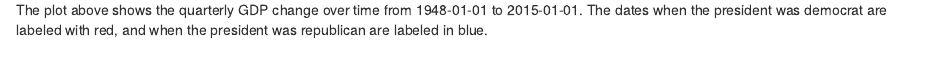
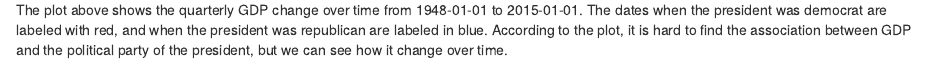
Before and after one commit to ShRui/p8105_hw4_sr3461, an R Markdown document (p8105_hw4_sr3461.Rmd): the page in a window 1100 px wide, from 2070 px down. The pictures show the output file p8105_hw4_sr3461.html that the author committed with the source, opened offline.

Commit message:
add text about plot

````diff
--- a/p8105_hw4_sr3461.Rmd
+++ b/p8105_hw4_sr3461.Rmd
@@ -54,4 +54,4 @@ gdp_mon_data %>%
         )
 ```
 
-The plot above shows the quarterly GDP change over time from `r gdp_mon_data[1, "date"]` to `r gdp_mon_data[nrow(gdp_mon_data), "date"]`. The dates when the president was democrat are labeled with red, and when the president was republican are labeled in blue.
+The plot above shows the quarterly GDP change over time from `r gdp_mon_data[1, "date"]` to `r gdp_mon_data[nrow(gdp_mon_data), "date"]`. The dates when the president was democrat are labeled with red, and when the president was republican are labeled in blue. According to the plot, it is hard to find the association between GDP and the political party of the president, but we can see how it change over time.
````
Also changed, not shown: p8105_hw4_sr3461.html.
